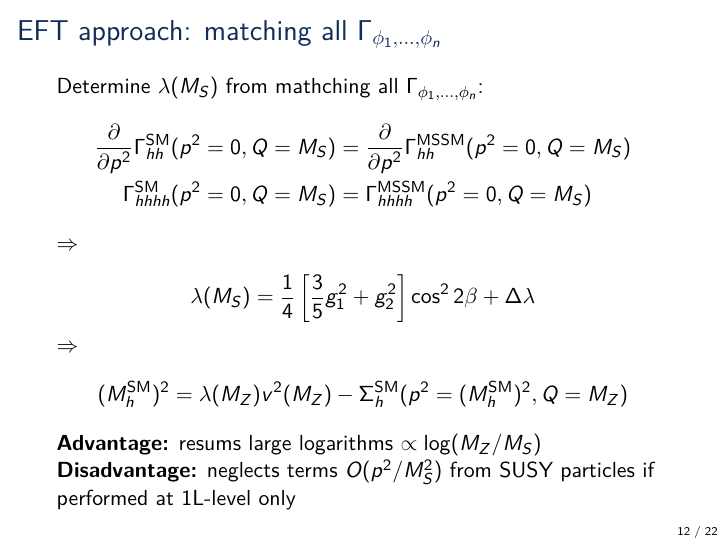
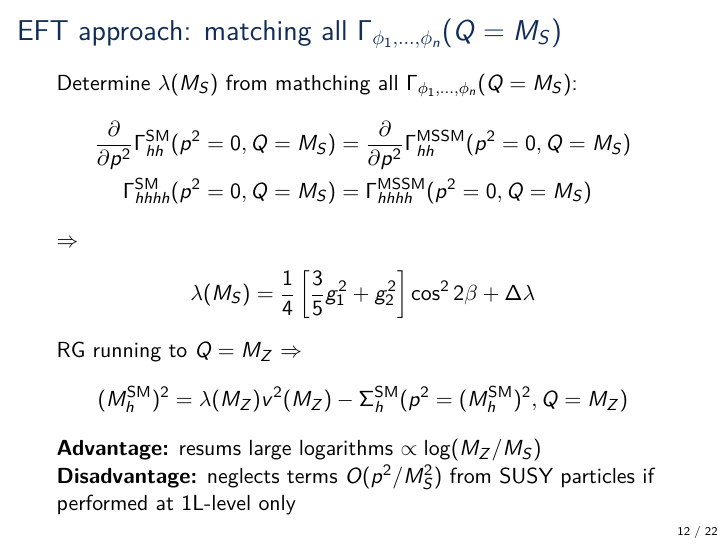
Before and after one commit to Expander/talk-olang-2018, LaTeX slides (talk.tex): page 12 of 41. Compiled offline with pdfLaTeX.

Commit message:
more explicit

```diff
--- a/talk.tex
+++ b/talk.tex
@@ -293,8 +293,8 @@
   \emph{Free parameter:} $\lambda$
 \end{frame}
 
-\begin{frame}{EFT approach: matching all $\Gamma_{\phi_1,\ldots,\phi_n}$}
-  Determine $\lambda(M_S)$ from mathching all $\Gamma_{\phi_1,\ldots,\phi_n}$:
+\begin{frame}{EFT approach: matching all $\Gamma_{\phi_1,\ldots,\phi_n}(Q = M_S)$}
+  Determine $\lambda(M_S)$ from mathching all $\Gamma_{\phi_1,\ldots,\phi_n}(Q = M_S)$:
   \begin{align*}
     \frac{\partial}{\partial p^2}\Gamma_{hh}^{\SM}(p^2 = 0, Q = M_S) &= \frac{\partial}{\partial p^2}\Gamma_{hh}^\text{MSSM}(p^2 = 0, Q = M_S) \\
     \Gamma_{hhhh}^{\SM}(p^2 = 0, Q = M_S) &= \Gamma_{hhhh}^\text{MSSM}(p^2 = 0, Q = M_S)
@@ -304,19 +304,17 @@
     \lambda (M_S) &= \frac{1}{4}\left[\frac{3}{5} g_1^{2} + g_2^2\right] \cos^22\beta
     + \Delta \lambda
   \end{align*}
-  $\Rightarrow$
+  RG running to $Q=M_Z$ $\Rightarrow$
   \begin{align*}
     (M_h^\SM)^2 &= \lambda(M_Z) v^2(M_Z) - \Sigma^\SM_h(p^2 = (M_h^\SM)^2,Q =
     M_Z)
-    % \\
-    % &\phantom{={}} + t^\SM(Q=M_Z)
   \end{align*}
   \emph{Advantage:} resums large logarithms $\propto\log(M_Z/M_S)$\\
   \emph{Disadvantage:} neglects terms $O(p^2/M_S^2)$ from SUSY
   particles if performed at 1L-level only
 \end{frame}
 
-\begin{frame}{Comparison full vs.\ EFT approach}
+\begin{frame}{Comparison full model vs.\ EFT approach}
   \begin{figure}
     \centering
     \includegraphics[width=\textwidth]{plots/PlotScale-in-FH_new_low-notower-high}
```
Also changed, not shown: talk.tex (8 more changed lines).
